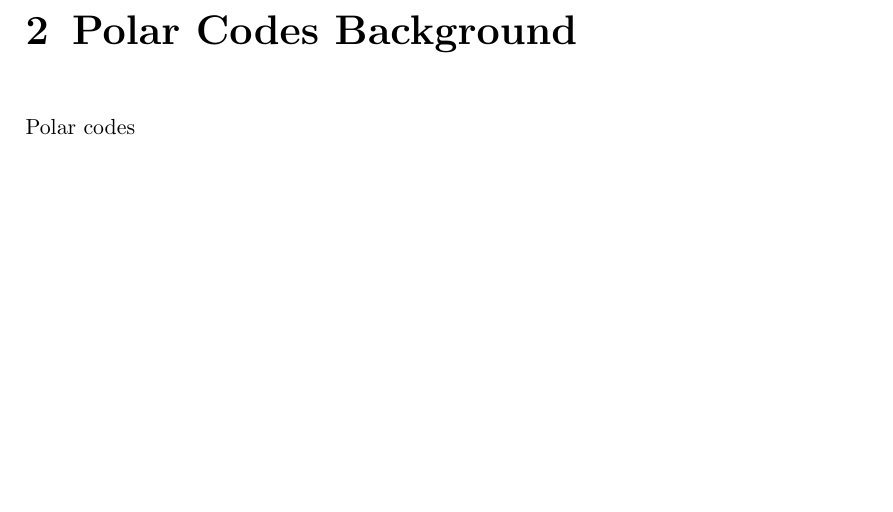
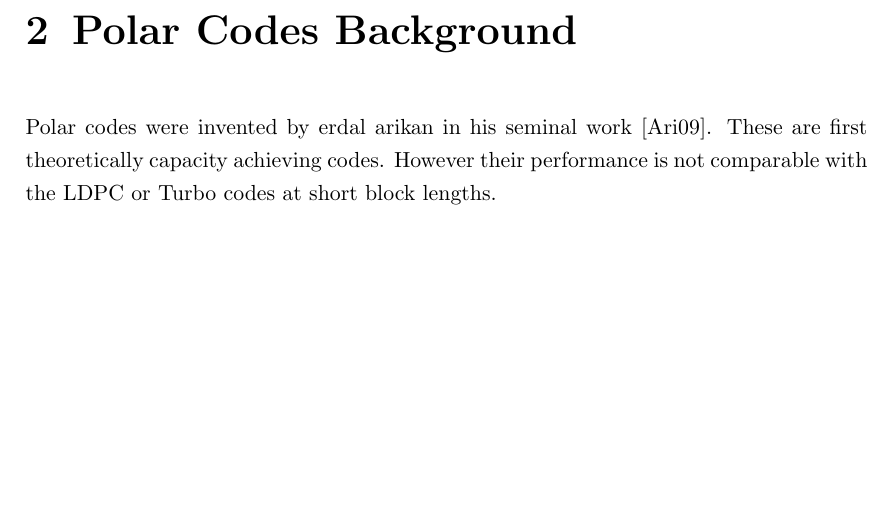
Before and after one commit to yadhu1961/thesis_5GPolorCodes, a LaTeX thesis (thesis.tex, which reads PolarCodesin5G.tex): part of page 15 of 23, cut so that both start at the same text. The pictures show the PDF file thesis.pdf that the author committed with the source.

Commit message:
polar codes background

```diff
--- a/PolarCodesin5G.tex
+++ b/PolarCodesin5G.tex
@@ -2,4 +2,4 @@
 
 %Give background about polar codes and their adoption in 5G.
 
-Polar codes
+Polar codes were invented by erdal arikan in his seminal work \cite{Arikan}. These are first theoretically capacity achieving codes. However their performance is not comparable with the LDPC or Turbo codes at short block lengths.
```
Also changed, not shown: thesis.pdf.
